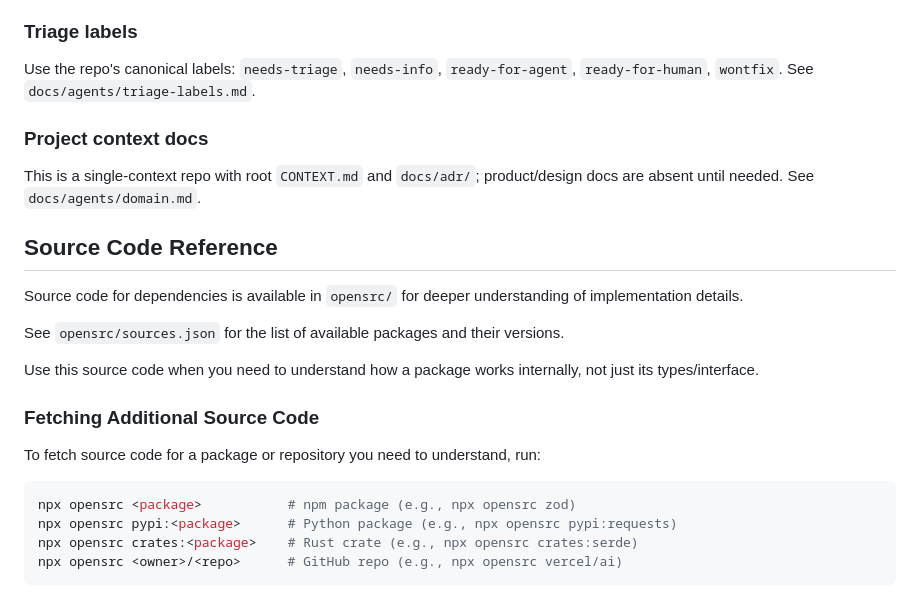
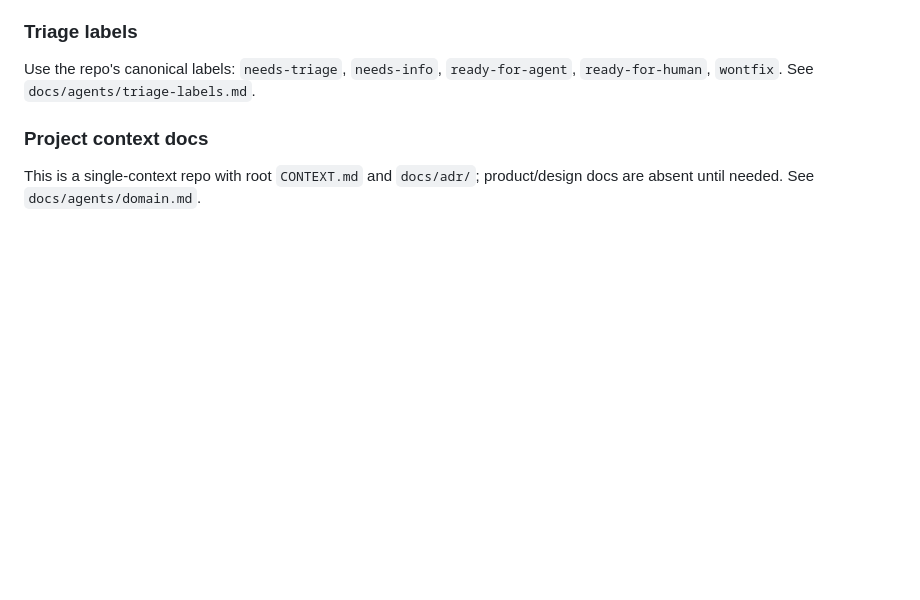
Before and after one commit to AojdevStudio/agentic-utilities, a Markdown page: AGENTS.md, the part around the change. Rendered like a GitHub page; blank space fills up the shorter version.

````diff
--- a/AGENTS.md
+++ b/AGENTS.md
@@ -75,26 +75,3 @@ Use the repo's canonical labels: `needs-triage`, `needs-info`, `ready-for-agent`
 ### Project context docs
 
 This is a single-context repo with root `CONTEXT.md` and `docs/adr/`; product/design docs are absent until needed. See `docs/agents/domain.md`.
-
-<!-- opensrc:start -->
-
-## Source Code Reference
-
-Source code for dependencies is available in `opensrc/` for deeper understanding of implementation details.
-
-See `opensrc/sources.json` for the list of available packages and their versions.
-
-Use this source code when you need to understand how a package works internally, not just its types/interface.
-
-### Fetching Additional Source Code
-
-To fetch source code for a package or repository you need to understand, run:
-
-```bash
-npx opensrc <package>           # npm package (e.g., npx opensrc zod)
-npx opensrc pypi:<package>      # Python package (e.g., npx opensrc pypi:requests)
-npx opensrc crates:<package>    # Rust crate (e.g., npx opensrc crates:serde)
-npx opensrc <owner>/<repo>      # GitHub repo (e.g., npx opensrc vercel/ai)
-```
-
-<!-- opensrc:end -->
````
Also changed, not shown: README.md (+0 -26 lines), skills/harness-audit/SKILL.md (+1 -0 lines).
